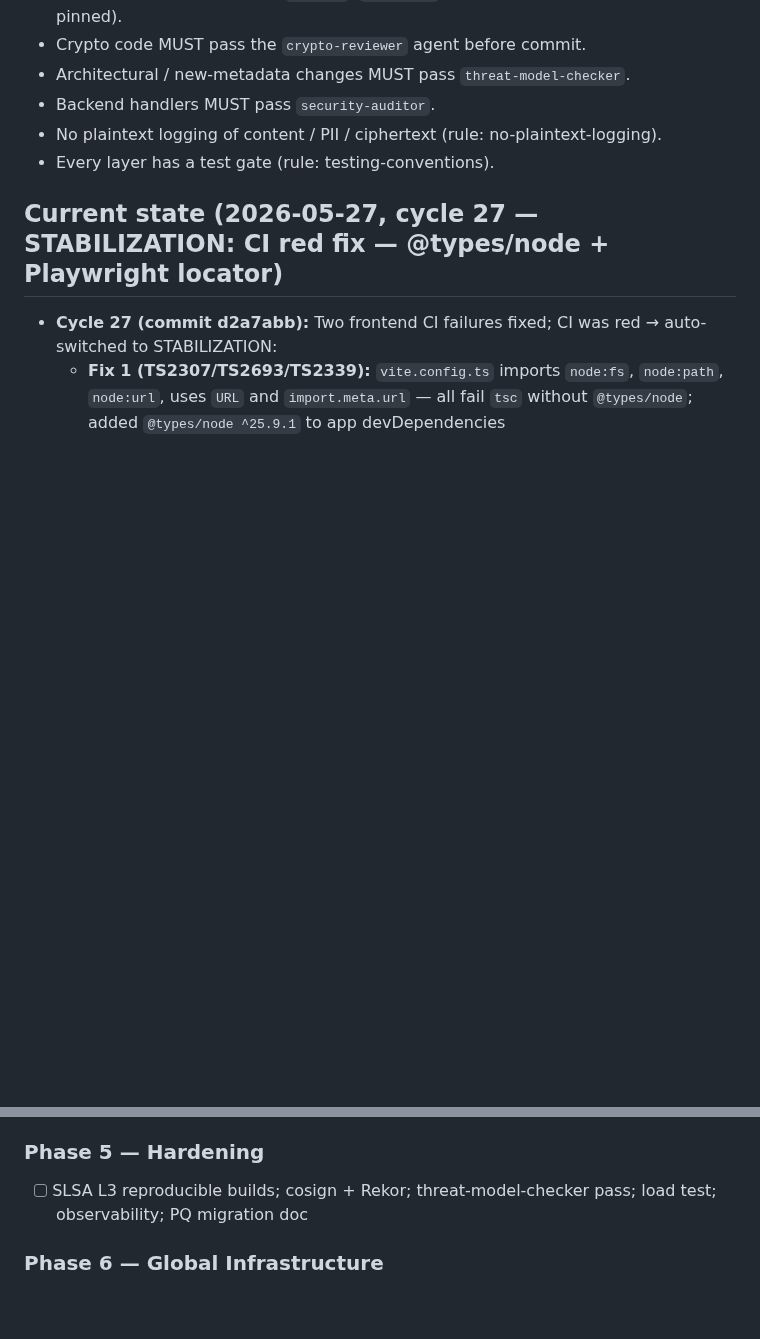
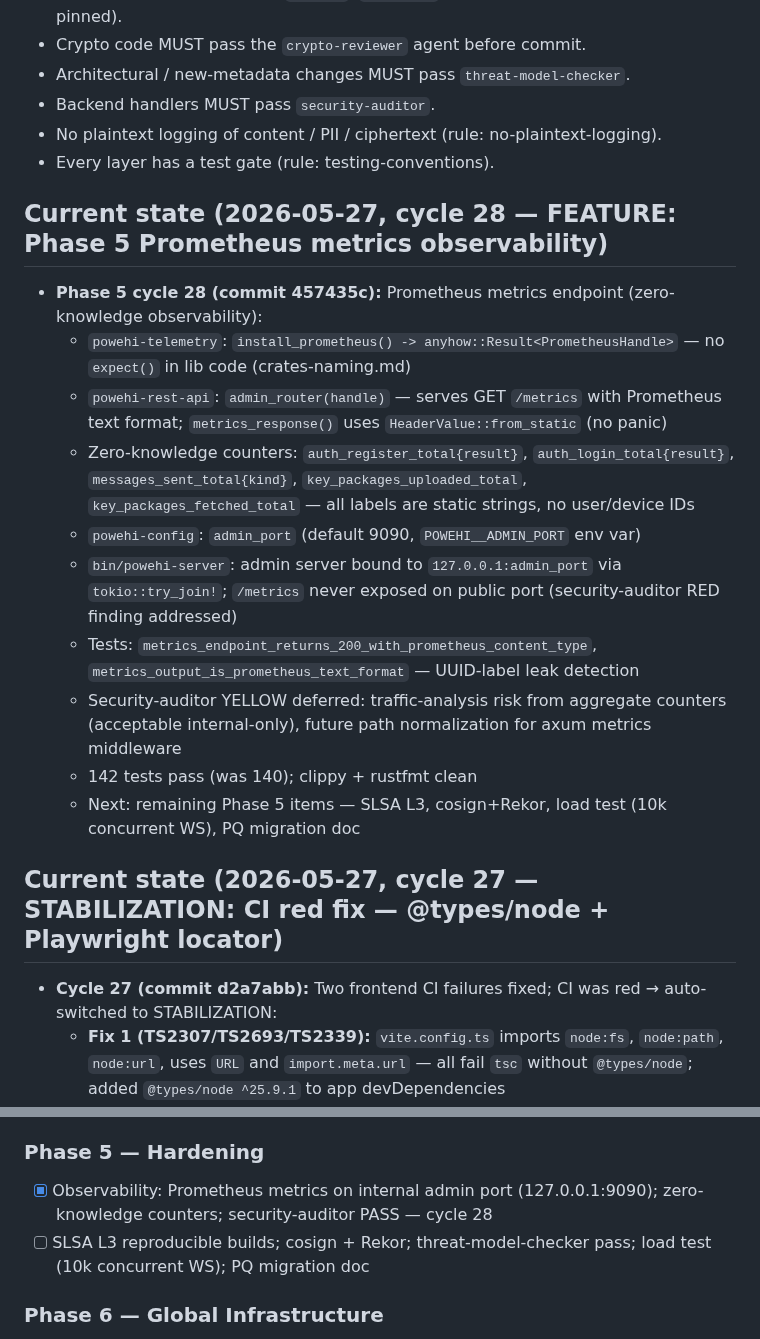
Before and after one commit to yusa-imit/powehi, a Markdown page: .claude/memory/project-context.md, 2 parts joined by grey strips. GitHub-like rendering; blank space fills up the shorter version.

Commit message:
chore: update session memory — feature cycle 28 (Phase 5 Prometheus metrics observability)
Co-Authored-By: Claude Sonnet 4.6 <noreply@anthropic.com>

```diff
--- a/.claude/memory/project-context.md
+++ b/.claude/memory/project-context.md
@@ -16,6 +16,18 @@ backend + React 19 / WASM frontend + 3-tier multi-region infra. Protocols: MLS
 - Backend handlers MUST pass `security-auditor`.
 - No plaintext logging of content / PII / ciphertext (rule: no-plaintext-logging).
 - Every layer has a test gate (rule: testing-conventions).
+
+## Current state (2026-05-27, cycle 28 — FEATURE: Phase 5 Prometheus metrics observability)
+- **Phase 5 cycle 28 (commit 457435c):** Prometheus metrics endpoint (zero-knowledge observability):
+  - `powehi-telemetry`: `install_prometheus() -> anyhow::Result<PrometheusHandle>` — no `expect()` in lib code (crates-naming.md)
+  - `powehi-rest-api`: `admin_router(handle)` — serves GET `/metrics` with Prometheus text format; `metrics_response()` uses `HeaderValue::from_static` (no panic)
+  - Zero-knowledge counters: `auth_register_total{result}`, `auth_login_total{result}`, `messages_sent_total{kind}`, `key_packages_uploaded_total`, `key_packages_fetched_total` — all labels are static strings, no user/device IDs
+  - `powehi-config`: `admin_port` (default 9090, `POWEHI__ADMIN_PORT` env var)
+  - `bin/powehi-server`: admin server bound to `127.0.0.1:admin_port` via `tokio::try_join!`; `/metrics` never exposed on public port (security-auditor RED finding addressed)
+  - Tests: `metrics_endpoint_returns_200_with_prometheus_content_type`, `metrics_output_is_prometheus_text_format` — UUID-label leak detection
+  - Security-auditor YELLOW deferred: traffic-analysis risk from aggregate counters (acceptable internal-only), future path normalization for axum metrics middleware
+  - 142 tests pass (was 140); clippy + rustfmt clean
+  - Next: remaining Phase 5 items — SLSA L3, cosign+Rekor, load test (10k concurrent WS), PQ migration doc
 
 ## Current state (2026-05-27, cycle 27 — STABILIZATION: CI red fix — @types/node + Playwright locator)
 - **Cycle 27 (commit d2a7abb):** Two frontend CI failures fixed; CI was red → auto-switched to STABILIZATION:
@@ -221,7 +233,8 @@ backend + React 19 / WASM frontend + 3-tier multi-region infra. Protocols: MLS
 - UI MUST follow the design system — invoke `/powehi-design` or read `DESIGN.md` first. Brand non-negotiables (dark-first, cream text, dual-light orange=action / photon-blue=encryption, lock always photon-blue) are hard rules. Map `colors_and_type.css` → Tailwind v4 OKLCH.
 
 ### Phase 5 — Hardening
-- [ ] SLSA L3 reproducible builds; cosign + Rekor; threat-model-checker pass; load test; observability; PQ migration doc
+- [x] Observability: Prometheus metrics on internal admin port (127.0.0.1:9090); zero-knowledge counters; security-auditor PASS — cycle 28
+- [ ] SLSA L3 reproducible builds; cosign + Rekor; threat-model-checker pass; load test (10k concurrent WS); PQ migration doc
 
 ### Phase 6 — Global Infrastructure
 - [ ] gRPC mesh + mTLS; AP-Seoul Tier 1; cross-region p99 <200ms; failover; KeyPackage replication; data residency; infra-test gate
```
